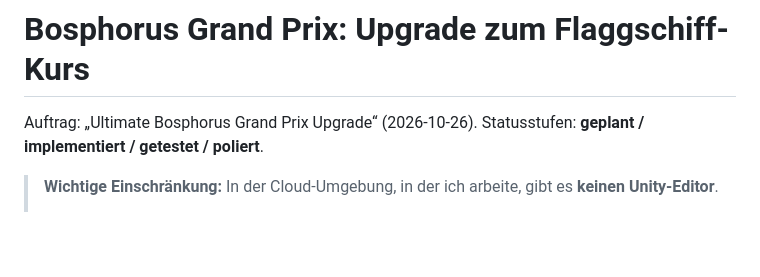
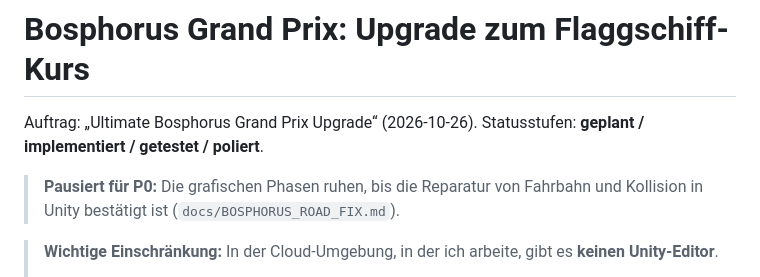
Before and after one commit to sedatslmc/apexformularacing, a Markdown page: docs/BOSPHORUS_GP_UPGRADE.md, the part around the change. Rendered like a GitHub page; blank space fills up the shorter version.

```diff
--- a/docs/BOSPHORUS_GP_UPGRADE.md
+++ b/docs/BOSPHORUS_GP_UPGRADE.md
@@ -1,6 +1,9 @@
 # Bosphorus Grand Prix: Upgrade zum Flaggschiff-Kurs
 
 Auftrag: „Ultimate Bosphorus Grand Prix Upgrade“ (2026-10-26). Statusstufen: **geplant / implementiert / getestet / poliert**.
+
+> **Pausiert für P0:** Die grafischen Phasen ruhen, bis die Reparatur von Fahrbahn und Kollision in Unity bestätigt ist
+> (`docs/BOSPHORUS_ROAD_FIX.md`).
 
 > **Wichtige Einschränkung:** In der Cloud-Umgebung, in der ich arbeite, gibt es **keinen Unity-Editor**.
 > - Geprüft wird per Kompilierung gegen Unity-2021.3-Referenzen, NUnit-Tests (`tools/verify.sh`), den Simulationsprüfstand (`build/Apex.Tuning`) und Offline-Vorschauen (three.js, `tools/carrender`).
```
Also changed, not shown: AGENTS.md (+6 -1 lines), docs/BOSPHORUS_ROAD_FIX.md (added, +152 -0 lines), docs/img/bosphorus_road_profile_fix.png (added), 2 other files.
